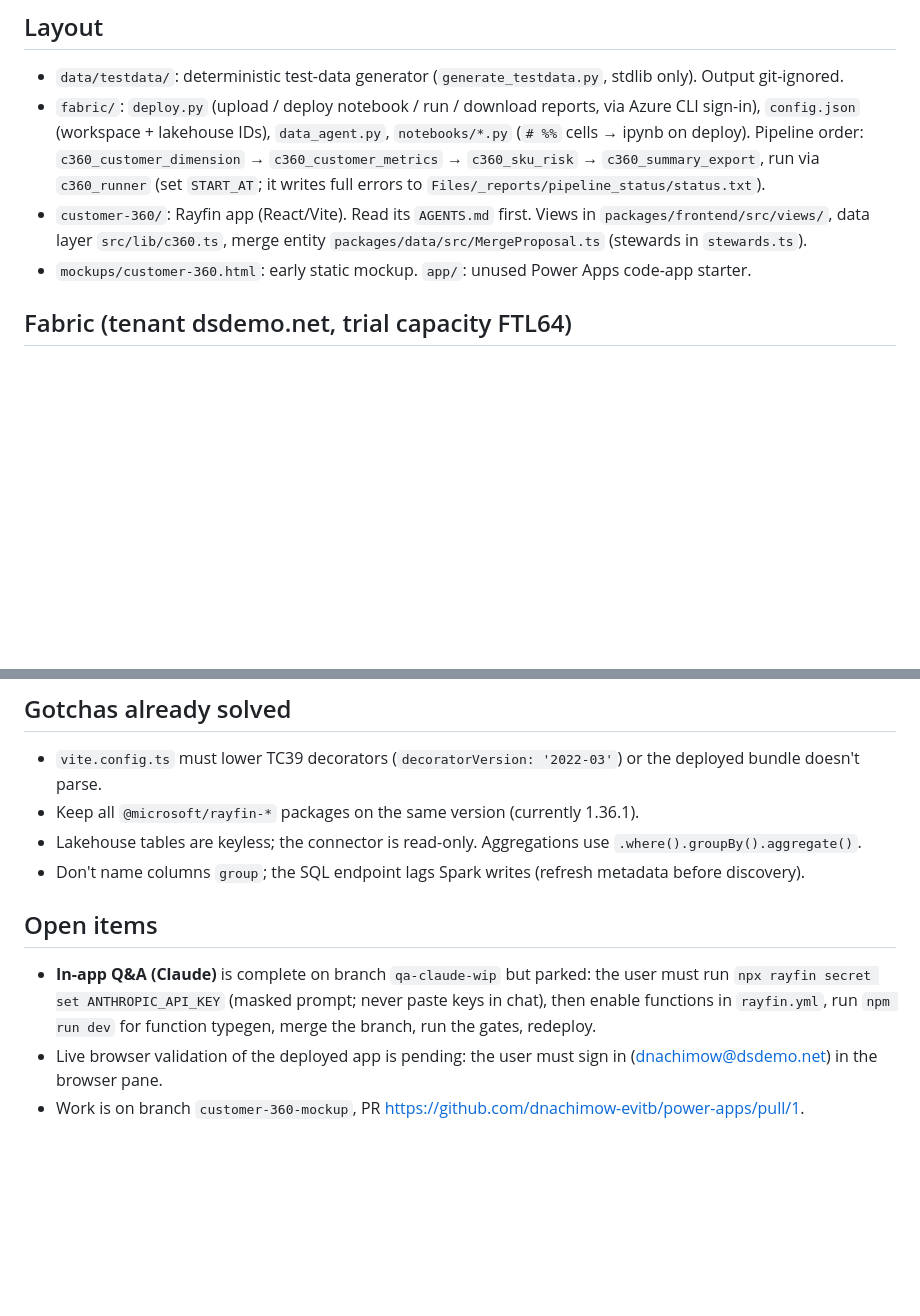
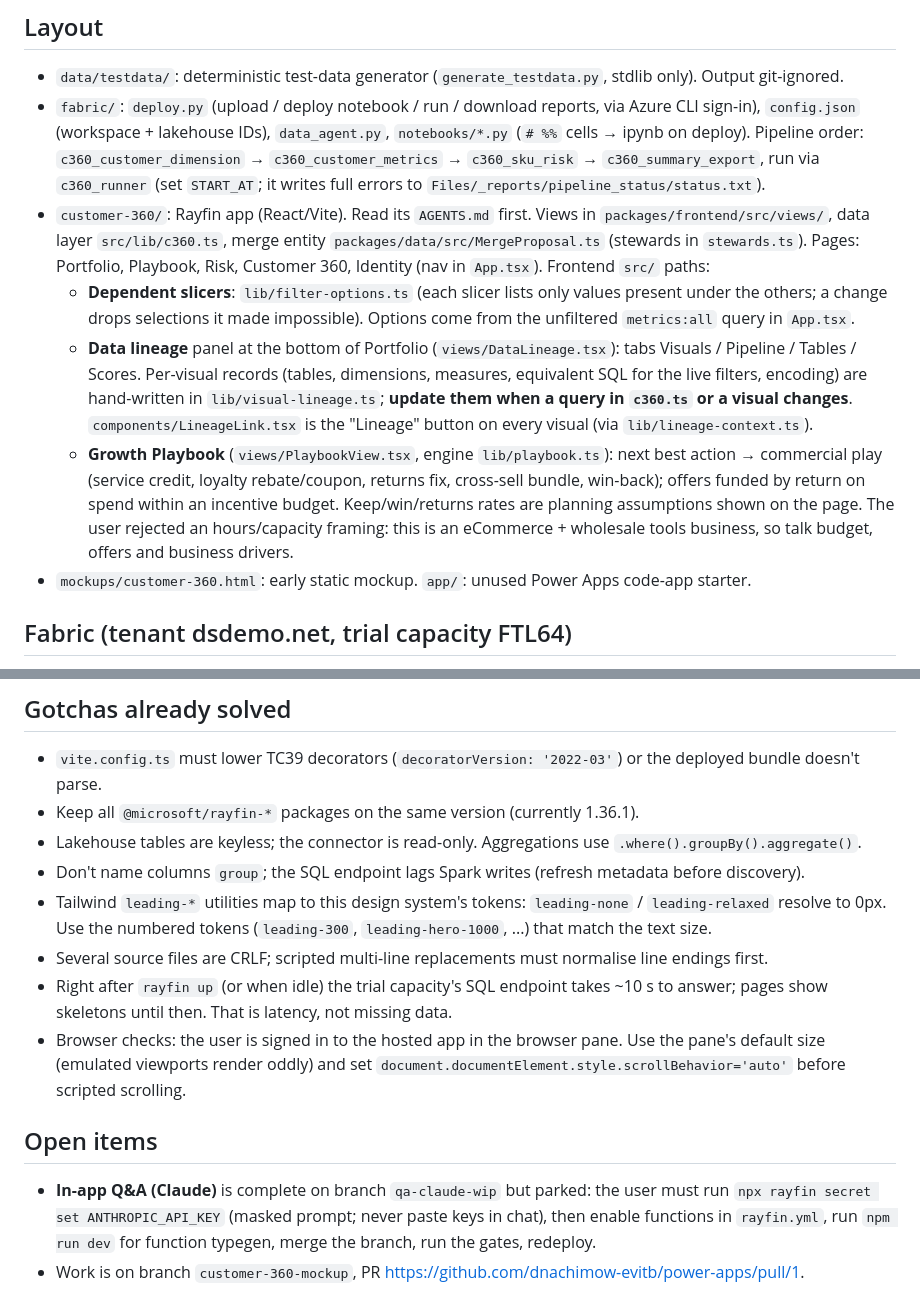
Before and after one commit to dnachimow-evitb/fabric-apps, a Markdown page: CLAUDE.md, 2 parts joined by grey strips. Rendered like a GitHub page; blank space fills up the shorter version.

Commit message:
Update CLAUDE.md: Playbook, lineage, dependent filters, new gotchas
Co-Authored-By: Claude Opus 5.5 <noreply@anthropic.com>

```diff
--- a/CLAUDE.md
+++ b/CLAUDE.md
@@ -12,6 +12,17 @@ user's demo tenant (dsdemo.net), not client data.
   run via `c360_runner` (set `START_AT`; it writes full errors to `Files/_reports/pipeline_status/status.txt`).
 - `customer-360/`: Rayfin app (React/Vite). Read its `AGENTS.md` first. Views in `packages/frontend/src/views/`,
   data layer `src/lib/c360.ts`, merge entity `packages/data/src/MergeProposal.ts` (stewards in `stewards.ts`).
+  Pages: Portfolio, Playbook, Risk, Customer 360, Identity (nav in `App.tsx`). Frontend `src/` paths:
+  - **Dependent slicers**: `lib/filter-options.ts` (each slicer lists only values present under the others; a change
+    drops selections it made impossible). Options come from the unfiltered `metrics:all` query in `App.tsx`.
+  - **Data lineage** panel at the bottom of Portfolio (`views/DataLineage.tsx`): tabs Visuals / Pipeline / Tables / Scores.
+    Per-visual records (tables, dimensions, measures, equivalent SQL for the live filters, encoding) are hand-written
+    in `lib/visual-lineage.ts`; **update them when a query in `c360.ts` or a visual changes**. `components/LineageLink.tsx`
+    is the "Lineage" button on every visual (via `lib/lineage-context.ts`).
+  - **Growth Playbook** (`views/PlaybookView.tsx`, engine `lib/playbook.ts`): next best action → commercial play
+    (service credit, loyalty rebate/coupon, returns fix, cross-sell bundle, win-back); offers funded by return on spend
+    within an incentive budget. Keep/win/returns rates are planning assumptions shown on the page. The user rejected an
+    hours/capacity framing: this is an eCommerce + wholesale tools business, so talk budget, offers and business drivers.
 - `mockups/customer-360.html`: early static mockup. `app/`: unused Power Apps code-app starter.
 
 ## Fabric (tenant dsdemo.net, trial capacity FTL64)
@@ -39,10 +50,16 @@ user's demo tenant (dsdemo.net), not client data.
 - Keep all `@microsoft/rayfin-*` packages on the same version (currently 1.36.1).
 - Lakehouse tables are keyless; the connector is read-only. Aggregations use `.where().groupBy().aggregate()`.
 - Don't name columns `group`; the SQL endpoint lags Spark writes (refresh metadata before discovery).
+- Tailwind `leading-*` utilities map to this design system's tokens: `leading-none` / `leading-relaxed` resolve to 0px.
+  Use the numbered tokens (`leading-300`, `leading-hero-1000`, ...) that match the text size.
+- Several source files are CRLF; scripted multi-line replacements must normalise line endings first.
+- Right after `rayfin up` (or when idle) the trial capacity's SQL endpoint takes ~10 s to answer; pages show skeletons
+  until then. That is latency, not missing data.
+- Browser checks: the user is signed in to the hosted app in the browser pane. Use the pane's default size (emulated
+  viewports render oddly) and set `document.documentElement.style.scrollBehavior='auto'` before scripted scrolling.
 
 ## Open items
 - **In-app Q&A (Claude)** is complete on branch `qa-claude-wip` but parked: the user must run
   `npx rayfin secret set ANTHROPIC_API_KEY` (masked prompt; never paste keys in chat), then enable functions in
   `rayfin.yml`, run `npm run dev` for function typegen, merge the branch, run the gates, redeploy.
-- Live browser validation of the deployed app is pending: the user must sign in (dnachimow@dsdemo.net) in the browser pane.
 - Work is on branch `customer-360-mockup`, PR https://github.com/dnachimow-evitb/power-apps/pull/1.
```
